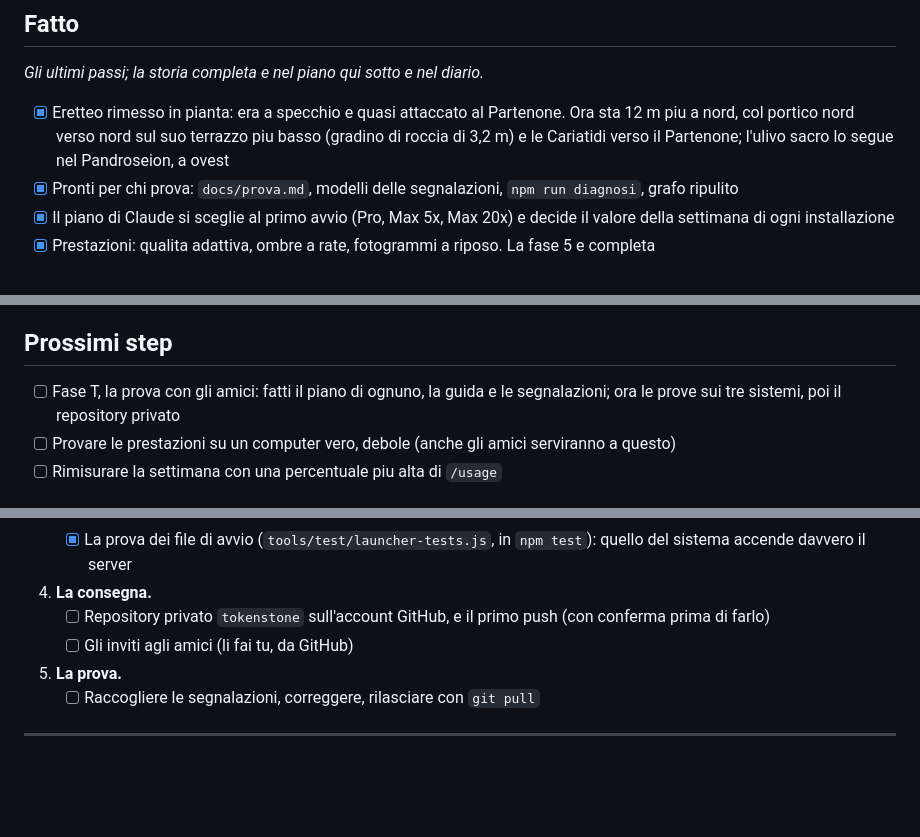
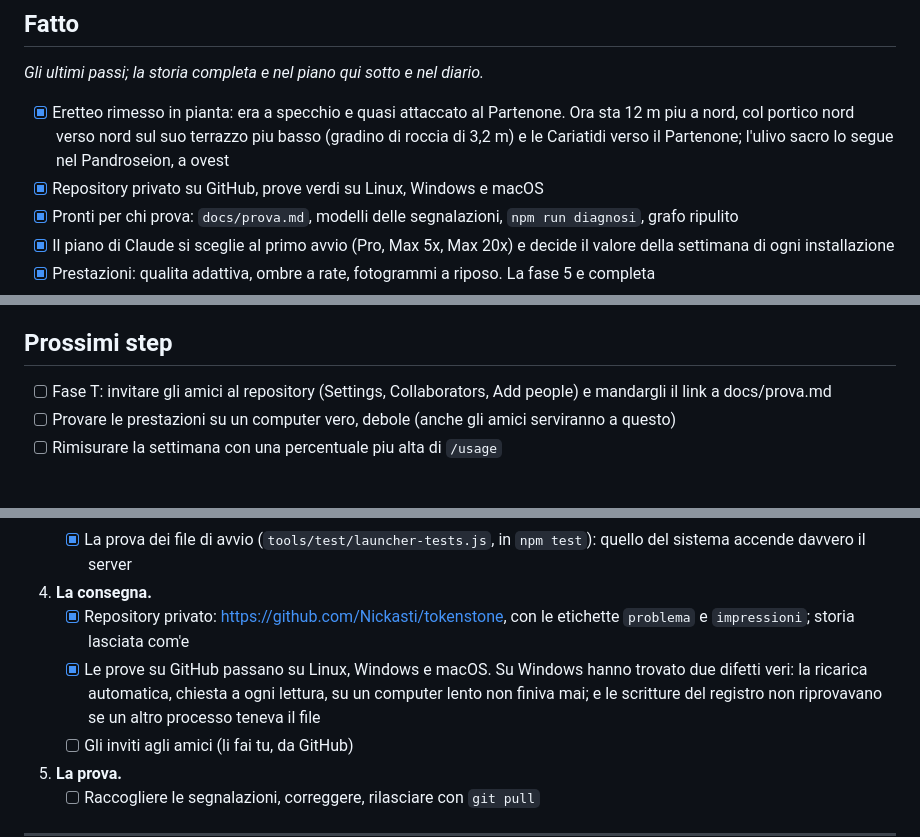
Before and after one commit to Nickasti/tokenstone, a Markdown page: TODO.md, 3 parts joined by grey strips. Rendered like a GitHub page; blank space fills up the shorter version.

```diff
--- a/TODO.md
+++ b/TODO.md
@@ -19,6 +19,7 @@ avanti anche mondi moderni o inventati.
       Partenone. Ora sta 12 m piu a nord, col portico nord verso nord sul suo
       terrazzo piu basso (gradino di roccia di 3,2 m) e le Cariatidi verso il
       Partenone; l'ulivo sacro lo segue nel Pandroseion, a ovest
+- [x] Repository privato su GitHub, prove verdi su Linux, Windows e macOS
 - [x] Pronti per chi prova: `docs/prova.md`, modelli delle segnalazioni,
       `npm run diagnosi`, grafo ripulito
 - [x] Il piano di Claude si sceglie al primo avvio (Pro, Max 5x, Max 20x) e
@@ -39,8 +40,8 @@ avanti anche mondi moderni o inventati.
 
 ## Prossimi step
 
-- [ ] Fase T, la prova con gli amici: fatti il piano di ognuno, la guida e
-      le segnalazioni; ora le prove sui tre sistemi, poi il repository privato
+- [ ] Fase T: invitare gli amici al repository (Settings, Collaborators, Add
+      people) e mandargli il link a docs/prova.md
 - [ ] Provare le prestazioni su un computer vero, debole (anche gli amici
       serviranno a questo)
 - [ ] Rimisurare la settimana con una percentuale piu alta di `/usage`
@@ -214,8 +215,12 @@ i sistemi degli amici non si sanno ancora, quindi si preparano tutti e tre.
    - [x] La prova dei file di avvio (`tools/test/launcher-tests.js`, in
          `npm test`): quello del sistema accende davvero il server
 4. **La consegna.**
-   - [ ] Repository privato `tokenstone` sull'account GitHub, e il primo push
-         (con conferma prima di farlo)
+   - [x] Repository privato: https://github.com/Nickasti/tokenstone, con le
+         etichette `problema` e `impressioni`; storia lasciata com'e
+   - [x] Le prove su GitHub passano su Linux, Windows e macOS. Su Windows
+         hanno trovato due difetti veri: la ricarica automatica, chiesta a
+         ogni lettura, su un computer lento non finiva mai; e le scritture
+         del registro non riprovavano se un altro processo teneva il file
    - [ ] Gli inviti agli amici (li fai tu, da GitHub)
 5. **La prova.**
    - [ ] Raccogliere le segnalazioni, correggere, rilasciare con `git pull`
```
Also changed, not shown: docs/conversazione.md (+24 -1 lines).
